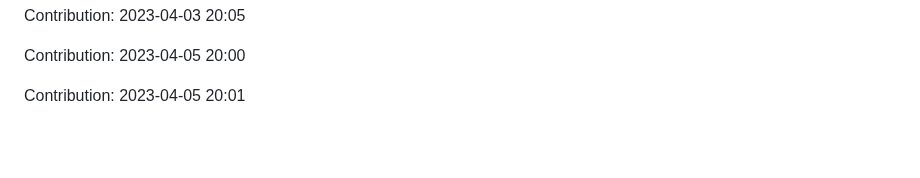
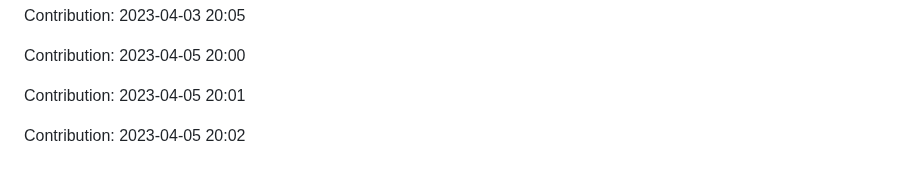
Before and after one commit to enbtram/Fitness-App, a Markdown page: README.md, the part around the change. Rendered like a GitHub page; blank space fills up the shorter version.

Commit message:
"Contribution: 2023-04-05 20:02"

```diff
--- a/README.md
+++ b/README.md
@@ -213,3 +213,5 @@ Contribution: 2023-04-03 20:05
 Contribution: 2023-04-05 20:00
 
 Contribution: 2023-04-05 20:01
+
+Contribution: 2023-04-05 20:02
```
